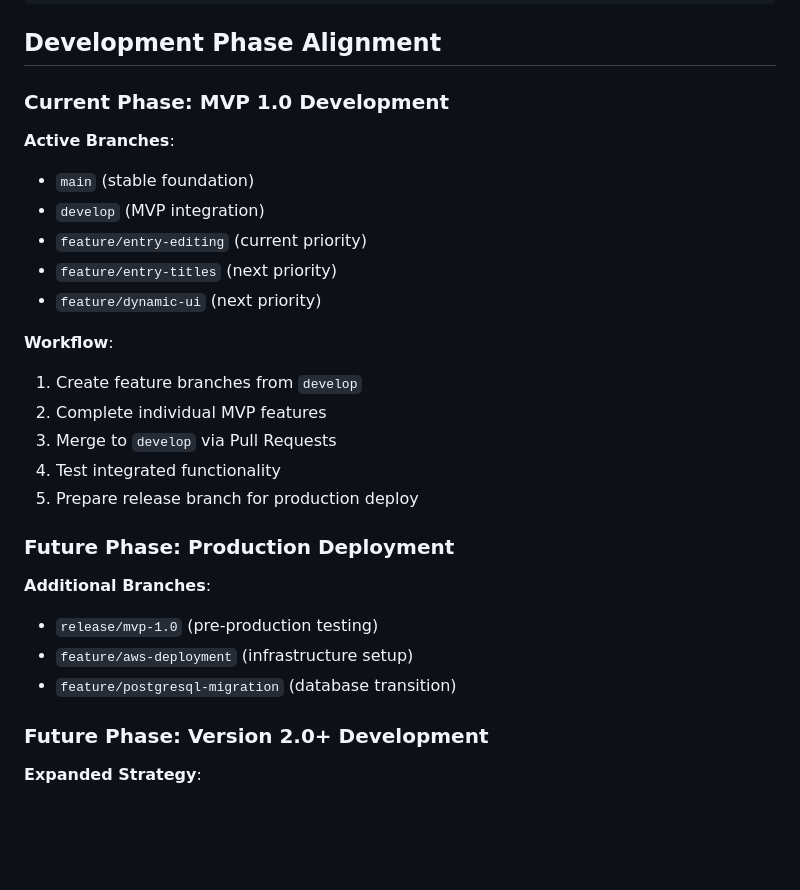
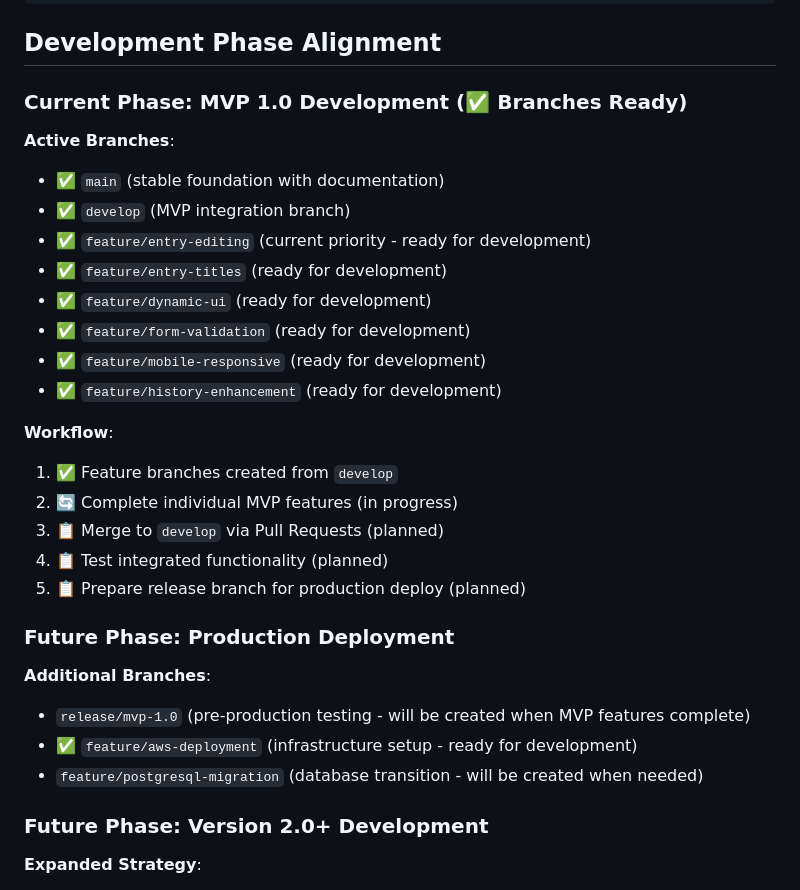
Before and after one commit to YutingLi2001/Success-Diary, a Markdown page: docs/git-workflow.md, the part around one of its changes. GitHub-like rendering; blank space fills up the shorter version.

```diff
--- a/docs/git-workflow.md
+++ b/docs/git-workflow.md
@@ -219,26 +227,29 @@ Co-Authored-By: Claude <noreply@anthropic.com>"
 
 ## Development Phase Alignment
 
-### Current Phase: MVP 1.0 Development
+### Current Phase: MVP 1.0 Development (✅ Branches Ready)
 **Active Branches**:
-- `main` (stable foundation)
-- `develop` (MVP integration)
-- `feature/entry-editing` (current priority)
-- `feature/entry-titles` (next priority)
-- `feature/dynamic-ui` (next priority)
+- ✅ `main` (stable foundation with documentation)
+- ✅ `develop` (MVP integration branch)
+- ✅ `feature/entry-editing` (current priority - ready for development)
+- ✅ `feature/entry-titles` (ready for development)
+- ✅ `feature/dynamic-ui` (ready for development)
+- ✅ `feature/form-validation` (ready for development)
+- ✅ `feature/mobile-responsive` (ready for development)
+- ✅ `feature/history-enhancement` (ready for development)
 
 **Workflow**:
-1. Create feature branches from `develop`
-2. Complete individual MVP features
-3. Merge to `develop` via Pull Requests
-4. Test integrated functionality
-5. Prepare release branch for production deploy
+1. ✅ Feature branches created from `develop`
+2. 🔄 Complete individual MVP features (in progress)
+3. 📋 Merge to `develop` via Pull Requests (planned)
+4. 📋 Test integrated functionality (planned)
+5. 📋 Prepare release branch for production deploy (planned)
 
 ### Future Phase: Production Deployment
 **Additional Branches**:
-- `release/mvp-1.0` (pre-production testing)
-- `feature/aws-deployment` (infrastructure setup)
-- `feature/postgresql-migration` (database transition)
+- `release/mvp-1.0` (pre-production testing - will be created when MVP features complete)
+- ✅ `feature/aws-deployment` (infrastructure setup - ready for development)
+- `feature/postgresql-migration` (database transition - will be created when needed)
 
 ### Future Phase: Version 2.0+ Development
 **Expanded Strategy**:
```
Also changed, not shown: other parts of docs/git-workflow.md (+62 -16 lines).
